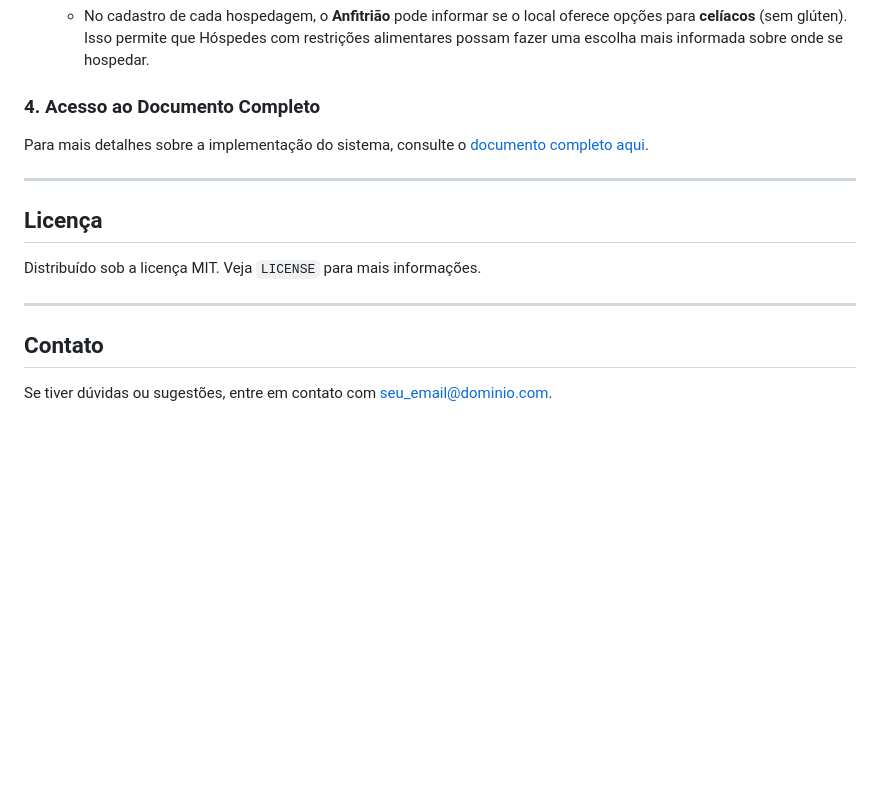
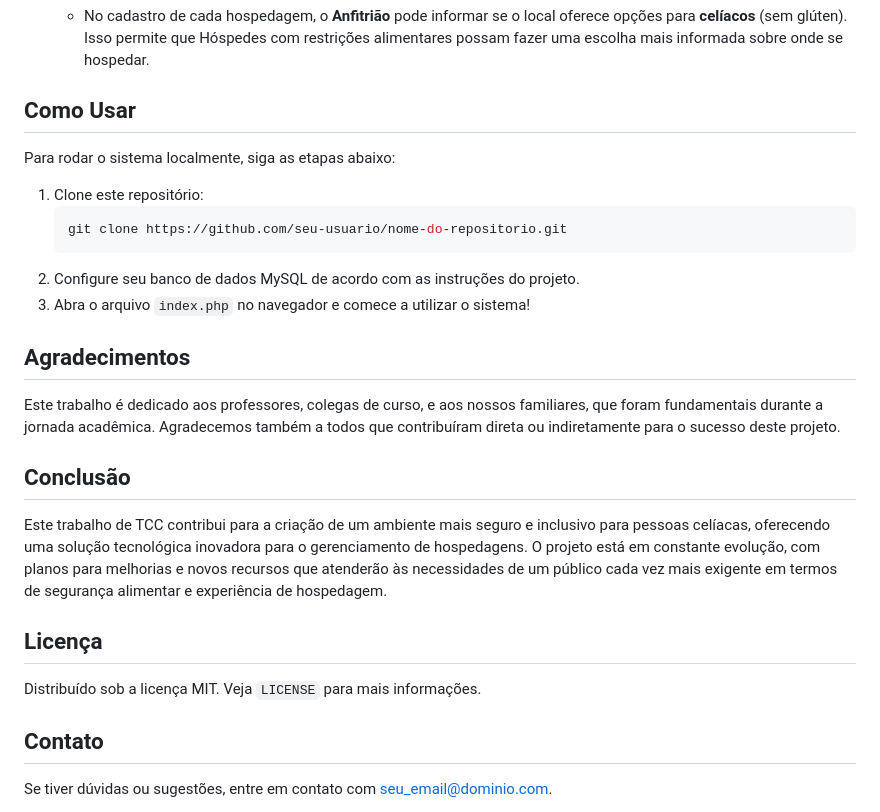
Before and after one commit to higorber/ht, a Markdown page: README.md, the part around the change printed below. Rendered like a GitHub page; blank space fills up the shorter version.

````diff
--- a/README.md
+++ b/README.md
@@ -45,18 +74,29 @@ Após configurar o XAMPP e o banco de dados, siga os passos abaixo para acessar
 6. **Consideração sobre Dieta para Celíacos:**
    - No cadastro de cada hospedagem, o **Anfitrião** pode informar se o local oferece opções para **celíacos** (sem glúten). Isso permite que Hóspedes com restrições alimentares possam fazer uma escolha mais informada sobre onde se hospedar.
 
-### 4. Acesso ao Documento Completo
+## Como Usar
 
-Para mais detalhes sobre a implementação do sistema, consulte o [documento completo aqui](https://docs.google.com/document/d/1PHGvojWyHI4i-P7Dpq1Ju9eAYZaLj7VE/edit?usp=sharing&ouid=109116318482722390567&rtpof=true&sd=true).
+Para rodar o sistema localmente, siga as etapas abaixo:
 
----
+1. Clone este repositório:
+   ```bash
+   git clone https://github.com/seu-usuario/nome-do-repositorio.git
+   ```
+2. Configure seu banco de dados MySQL de acordo com as instruções do projeto.
+3. Abra o arquivo `index.php` no navegador e comece a utilizar o sistema!
+
+## Agradecimentos
+
+Este trabalho é dedicado aos professores, colegas de curso, e aos nossos familiares, que foram fundamentais durante a jornada acadêmica. Agradecemos também a todos que contribuíram direta ou indiretamente para o sucesso deste projeto.
+
+## Conclusão
+
+Este trabalho de TCC contribui para a criação de um ambiente mais seguro e inclusivo para pessoas celíacas, oferecendo uma solução tecnológica inovadora para o gerenciamento de hospedagens. O projeto está em constante evolução, com planos para melhorias e novos recursos que atenderão às necessidades de um público cada vez mais exigente em termos de segurança alimentar e experiência de hospedagem.
 
 ## Licença
 
 Distribuído sob a licença MIT. Veja `LICENSE` para mais informações.
 
----
-
 ## Contato
 
 Se tiver dúvidas ou sugestões, entre em contato com [seu_email@dominio.com](mailto:seu_email@dominio.com).
````
Also changed, not shown: other parts of README.md (+31 -2 lines).
